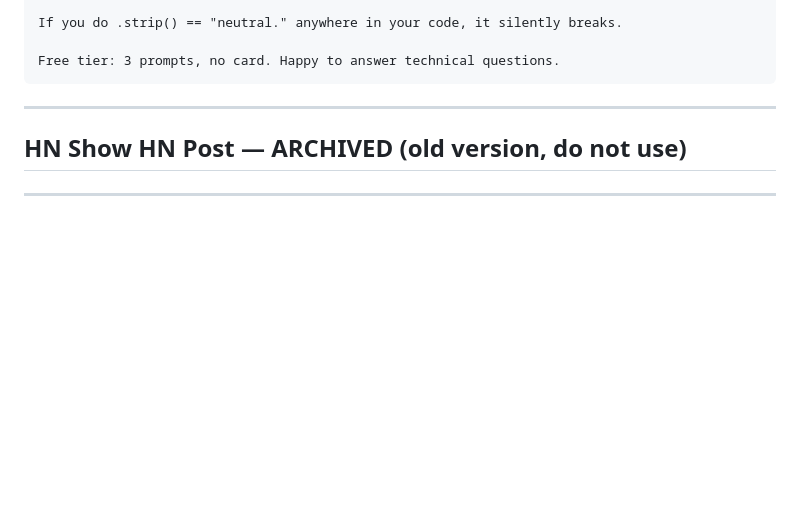
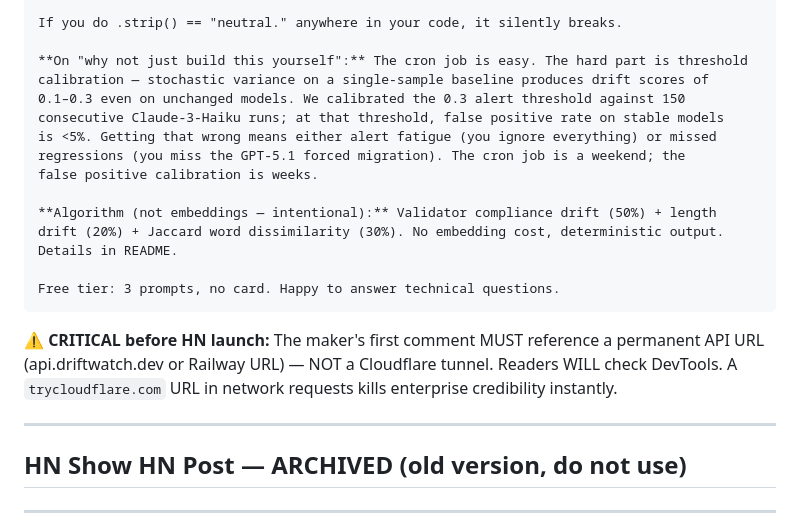
Before and after one commit to GenesisClawbot/llm-drift, a Markdown page: PROMOTION_CONTENT.md, the part around the change. GitHub-like rendering; blank space fills up the shorter version.

````diff
--- a/PROMOTION_CONTENT.md
+++ b/PROMOTION_CONTENT.md
@@ -232,8 +232,24 @@ Real example from our Claude API test run:
 
 If you do .strip() == "neutral." anywhere in your code, it silently breaks.
 
+**On "why not just build this yourself":** The cron job is easy. The hard part is threshold
+calibration — stochastic variance on a single-sample baseline produces drift scores of
+0.1–0.3 even on unchanged models. We calibrated the 0.3 alert threshold against 150
+consecutive Claude-3-Haiku runs; at that threshold, false positive rate on stable models
+is <5%. Getting that wrong means either alert fatigue (you ignore everything) or missed
+regressions (you miss the GPT-5.1 forced migration). The cron job is a weekend; the
+false positive calibration is weeks.
+
+**Algorithm (not embeddings — intentional):** Validator compliance drift (50%) + length
+drift (20%) + Jaccard word dissimilarity (30%). No embedding cost, deterministic output.
+Details in README.
+
 Free tier: 3 prompts, no card. Happy to answer technical questions.
 ```
+
+**⚠️ CRITICAL before HN launch:** The maker's first comment MUST reference a permanent API URL
+(api.driftwatch.dev or Railway URL) — NOT a Cloudflare tunnel. Readers WILL check DevTools.
+A `trycloudflare.com` URL in network requests kills enterprise credibility instantly.
 
 ---
 
````
Also changed, not shown: README.md (+21 -0 lines).
